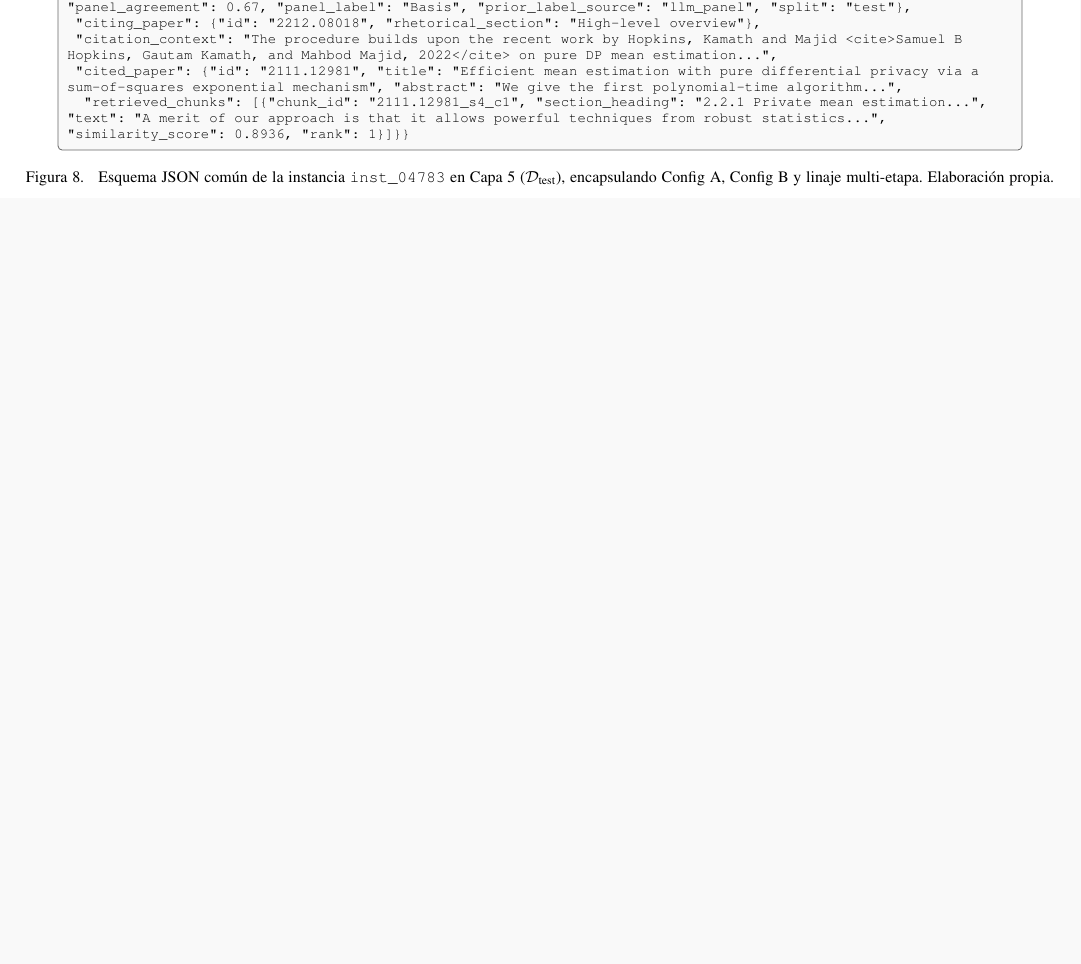
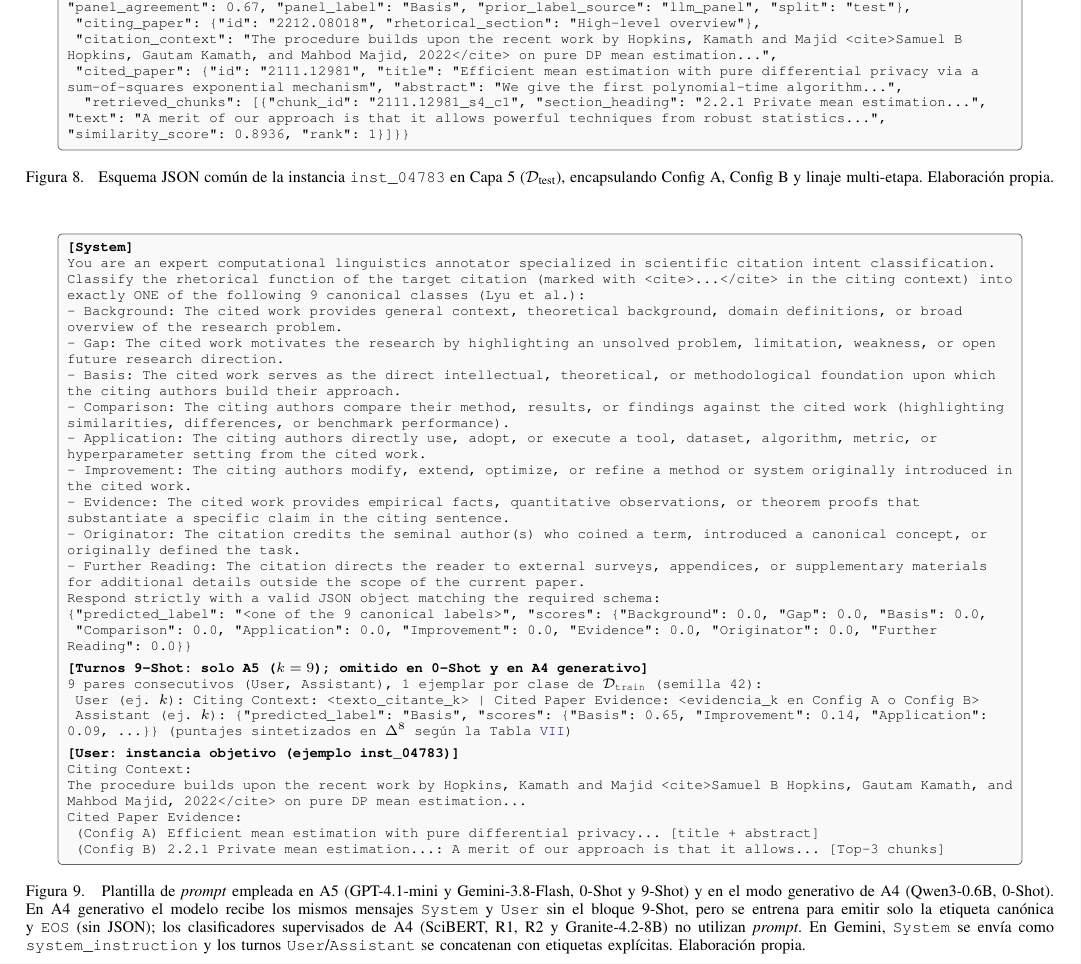
Before and after one commit to d-leandro/EvidenCite, a LaTeX paper (informe_final_ieee.tex): part of page 13 of 16 before the commit and part of page 13 of 17 after it, cut so that both start at the same text, the shorter picture padded with empty space. Compiled offline with pdfLaTeX.

Commit message:
docs(paper): add A4/A5 prompt template and 9-shot turn structure to Annex A

```diff
--- a/informe_final_ieee.tex
+++ b/informe_final_ieee.tex
@@ -771,6 +773,41 @@ En todo el proceso, la IAG funcionó como herramienta de apoyo al aprendizaje y
 \end{tikzpicture}
 \caption{Esquema JSON común de la instancia \texttt{inst\_04783} en Capa 5 ($\mathcal{D}_{\text{test}}$), encapsulando Config A, Config B y linaje multi-etapa. Elaboración propia.}
 \label{fig:json_contrato}
+\end{figure*}
+
+\begin{figure*}[!ht]
+\centering
+\begin{tikzpicture}
+\node[draw=black!60, fill=gray!5, rounded corners=2pt, inner sep=4.5pt, text width=0.92\textwidth, align=flush left, font=\ttfamily\scriptsize] {
+\textbf{[System]}\\
+You are an expert computational linguistics annotator specialized in scientific citation intent classification.\\
+Classify the rhetorical function of the target citation (marked with <cite>...</cite> in the citing context) into exactly ONE of the following 9 canonical classes (Lyu et al.):\\
+- Background: The cited work provides general context, theoretical background, domain definitions, or broad overview of the research problem.\\
+- Gap: The cited work motivates the research by highlighting an unsolved problem, limitation, weakness, or open future research direction.\\
+- Basis: The cited work serves as the direct intellectual, theoretical, or methodological foundation upon which the citing authors build their approach.\\
+- Comparison: The citing authors compare their method, results, or findings against the cited work (highlighting similarities, differences, or benchmark performance).\\
+- Application: The citing authors directly use, adopt, or execute a tool, dataset, algorithm, metric, or hyperparameter setting from the cited work.\\
+- Improvement: The citing authors modify, extend, optimize, or refine a method or system originally introduced in the cited work.\\
+- Evidence: The cited work provides empirical facts, quantitative observations, or theorem proofs that substantiate a specific claim in the citing sentence.\\
+- Originator: The citation credits the seminal author(s) who coined a term, introduced a canonical concept, or originally defined the task.\\
+- Further Reading: The citation directs the reader to external surveys, appendices, or supplementary materials for additional details outside the scope of the current paper.\\
+Respond strictly with a valid JSON object matching the required schema:\\
+\{"predicted\_label": "<one of the 9 canonical labels>", "scores": \{"Background": 0.0, "Gap": 0.0, "Basis": 0.0,\\
+\ "Comparison": 0.0, "Application": 0.0, "Improvement": 0.0, "Evidence": 0.0, "Originator": 0.0, "Further Reading": 0.0\}\}\\[3pt]
+\textbf{[Turnos 9-Shot: solo A5 ($k=9$); omitido en 0-Shot y en A4 generativo]}\\
+9 pares consecutivos (User, Assistant), 1 ejemplar por clase de $\mathcal{D}_{\text{train}}$ (semilla 42):\\
+\ User (ej. $k$): Citing Context: <texto\_citante\_k> | Cited Paper Evidence: <evidencia\_k en Config A o Config B>\\
+\ Assistant (ej. $k$): \{"predicted\_label": "Basis", "scores": \{"Basis": 0.65, "Improvement": 0.14, "Application": 0.09, ...\}\} (puntajes sintetizados en $\Delta^8$ según la Tabla~\ref{tab:vecindad_retorica})\\[3pt]
+\textbf{[User: instancia objetivo (ejemplo \texttt{inst\_04783})]}\\
+Citing Context:\\
+The procedure builds upon the recent work by Hopkins, Kamath and Majid <cite>Samuel B Hopkins, Gautam Kamath, and Mahbod Majid, 2022</cite> on pure DP mean estimation...\\
+Cited Paper Evidence:\\
+\ (Config A) Efficient mean estimation with pure differential privacy... [title + abstract]\\
+\ (Config B) 2.2.1 Private mean estimation...: A merit of our approach is that it allows... [Top-3 chunks]
+};
+\end{tikzpicture}
+\caption{Plantilla de \textit{prompt} empleada en A5 (GPT-4.1-mini y Gemini-3.8-Flash, 0-Shot y 9-Shot) y en el modo generativo de A4 (Qwen3-0.6B, 0-Shot). En A4 generativo el modelo recibe los mismos mensajes \texttt{System} y \texttt{User} sin el bloque 9-Shot, pero se entrena para emitir solo la etiqueta canónica y \texttt{EOS} (sin JSON); los clasificadores supervisados de A4 (SciBERT, R1, R2 y Granite-4.2-8B) no utilizan \textit{prompt}. En Gemini, \texttt{System} se envía como \texttt{system\_instruction} y los turnos \texttt{User}/\texttt{Assistant} se concatenan con etiquetas explícitas. Elaboración propia.}
+\label{fig:prompt_a4_a5}
 \end{figure*}
 
 \begin{table*}[!ht]
```
Also changed, not shown: informe_final_ieee.pdf, informe_final_ieee.tex (6 more changed lines).
